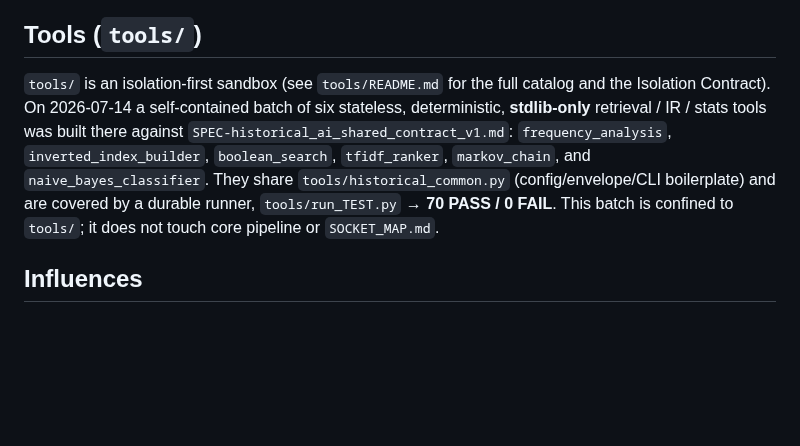
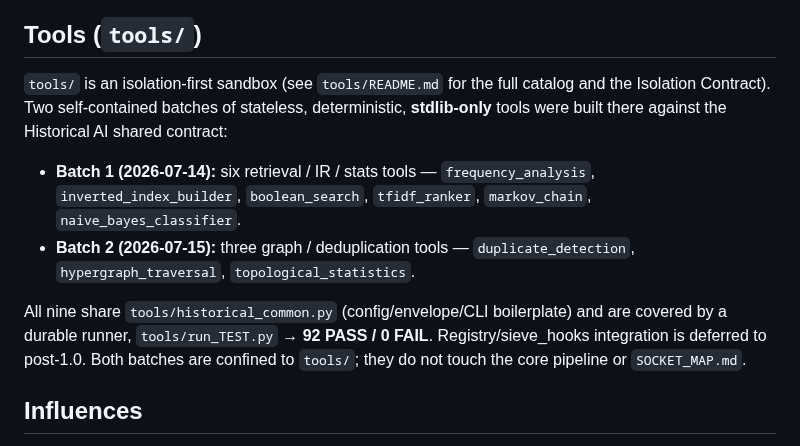
Before and after one commit to acausal/Kitbash_AI, a Markdown page: README.md, the part around one of its changes. Rendered like a GitHub page; blank space fills up the shorter version.

```diff
--- a/README.md
+++ b/README.md
@@ -76,7 +76,12 @@ CARTRIDGE.)
 
 ## Tools (`tools/`)
 
-`tools/` is an isolation-first sandbox (see `tools/README.md` for the full catalog and the Isolation Contract). On 2026-07-14 a self-contained batch of six stateless, deterministic, **stdlib-only** retrieval / IR / stats tools was built there against `SPEC-historical_ai_shared_contract_v1.md`: `frequency_analysis`, `inverted_index_builder`, `boolean_search`, `tfidf_ranker`, `markov_chain`, and `naive_bayes_classifier`. They share `tools/historical_common.py` (config/envelope/CLI boilerplate) and are covered by a durable runner, `tools/run_TEST.py` → **70 PASS / 0 FAIL**. This batch is confined to `tools/`; it does not touch core pipeline or `SOCKET_MAP.md`.
+`tools/` is an isolation-first sandbox (see `tools/README.md` for the full catalog and the Isolation Contract). Two self-contained batches of stateless, deterministic, **stdlib-only** tools were built there against the Historical AI shared contract:
+
+- **Batch 1 (2026-07-14):** six retrieval / IR / stats tools — `frequency_analysis`, `inverted_index_builder`, `boolean_search`, `tfidf_ranker`, `markov_chain`, `naive_bayes_classifier`.
+- **Batch 2 (2026-07-15):** three graph / deduplication tools — `duplicate_detection`, `hypergraph_traversal`, `topological_statistics`.
+
+All nine share `tools/historical_common.py` (config/envelope/CLI boilerplate) and are covered by a durable runner, `tools/run_TEST.py` → **92 PASS / 0 FAIL**. Registry/sieve_hooks integration is deferred to post-1.0. Both batches are confined to `tools/`; they do not touch the core pipeline or `SOCKET_MAP.md`.
 
 ## Influences
 
```
Also changed, not shown: other parts of README.md (+1 -1 lines), status/2026-07-15_graph_ir_batch_complete.md (added, +48 -0 lines), tools/README.md (+22 -2 lines).
